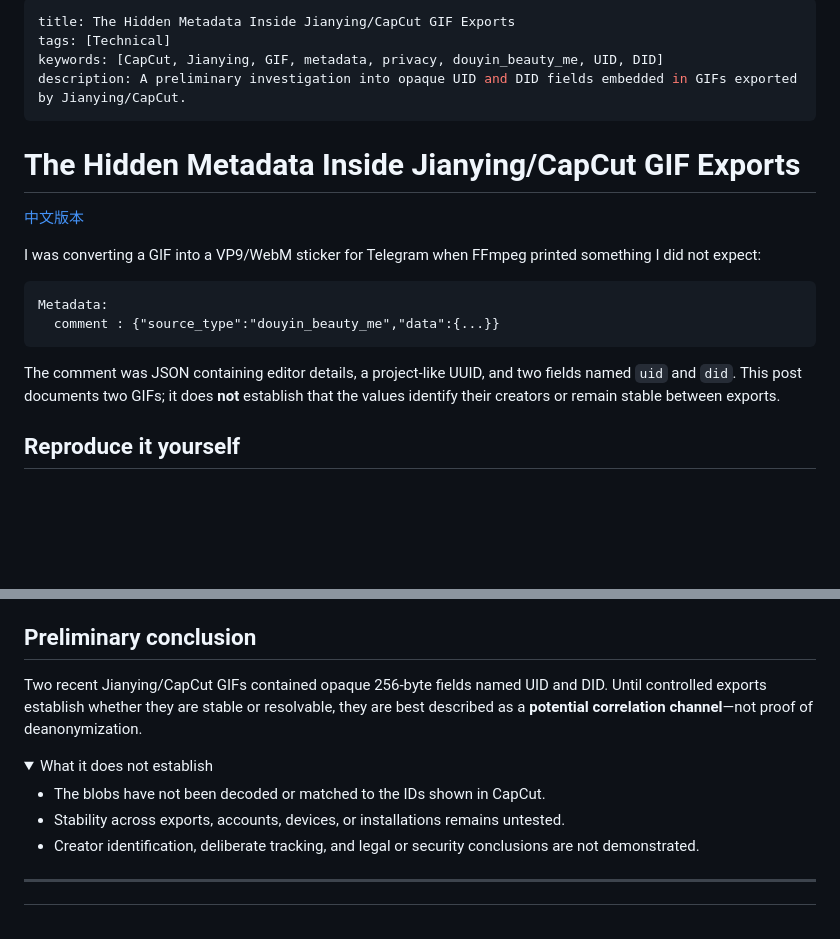
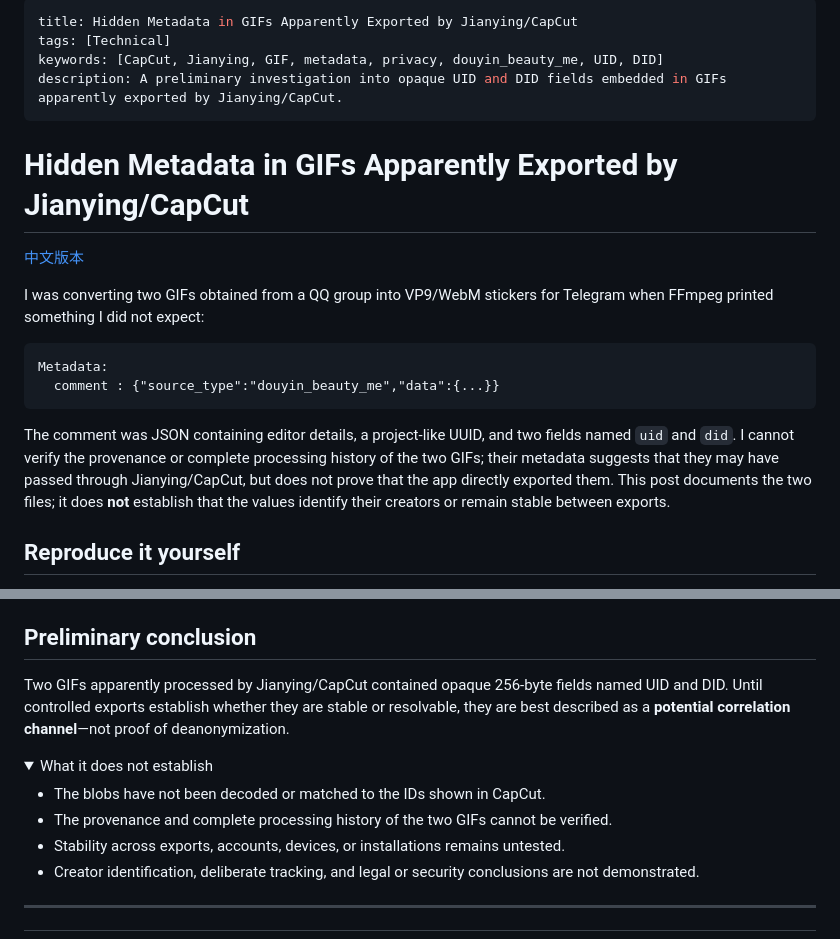
Before and after one commit to PRO-2684/PRO-2684.github.io, a Markdown page: notes/douyin_beauty_me_en.md, 2 parts joined by grey strips. GitHub-like rendering; folded sections open; blank space fills up the shorter version.

````diff
--- a/notes/douyin_beauty_me_en.md
+++ b/notes/douyin_beauty_me_en.md
@@ -1,22 +1,22 @@
 ---
-title: The Hidden Metadata Inside Jianying/CapCut GIF Exports
+title: Hidden Metadata in GIFs Apparently Exported by Jianying/CapCut
 tags: [Technical]
 keywords: [CapCut, Jianying, GIF, metadata, privacy, douyin_beauty_me, UID, DID]
-description: A preliminary investigation into opaque UID and DID fields embedded in GIFs exported by Jianying/CapCut.
+description: A preliminary investigation into opaque UID and DID fields embedded in GIFs apparently exported by Jianying/CapCut.
 ---
 
-# The Hidden Metadata Inside Jianying/CapCut GIF Exports
+# Hidden Metadata in GIFs Apparently Exported by Jianying/CapCut
 
 [中文版本](/notes/douyin_beauty_me)
 
-I was converting a GIF into a VP9/WebM sticker for Telegram when FFmpeg printed something I did not expect:
+I was converting two GIFs obtained from a QQ group into VP9/WebM stickers for Telegram when FFmpeg printed something I did not expect:
 
 ```text
 Metadata:
   comment : {"source_type":"douyin_beauty_me","data":{...}}
 ```
 
-The comment was JSON containing editor details, a project-like UUID, and two fields named `uid` and `did`. This post documents two GIFs; it does **not** establish that the values identify their creators or remain stable between exports.
+The comment was JSON containing editor details, a project-like UUID, and two fields named `uid` and `did`. I cannot verify the provenance or complete processing history of the two GIFs; their metadata suggests that they may have passed through Jianying/CapCut, but does not prove that the app directly exported them. This post documents the two files; it does **not** establish that the values identify their creators or remain stable between exports.
 
 ## Reproduce it yourself
 
@@ -155,11 +155,12 @@ No output means no comment was found. In my tests, adding `-c copy` preserved th
 
 ## Preliminary conclusion
 
-Two recent Jianying/CapCut GIFs contained opaque 256-byte fields named UID and DID. Until controlled exports establish whether they are stable or resolvable, they are best described as a **potential correlation channel**—not proof of deanonymization.
+Two GIFs apparently processed by Jianying/CapCut contained opaque 256-byte fields named UID and DID. Until controlled exports establish whether they are stable or resolvable, they are best described as a **potential correlation channel**—not proof of deanonymization.
 
 <details><summary>What it does not establish</summary>
 
 - The blobs have not been decoded or matched to the IDs shown in CapCut.
+- The provenance and complete processing history of the two GIFs cannot be verified.
 - Stability across exports, accounts, devices, or installations remains untested.
 - Creator identification, deliberate tracking, and legal or security conclusions are not demonstrated.
 
````
Also changed, not shown: notes/douyin_beauty_me.md (+15 -14 lines), 1 other file.
